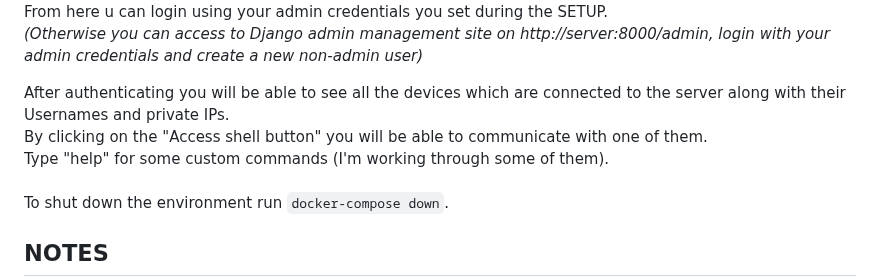
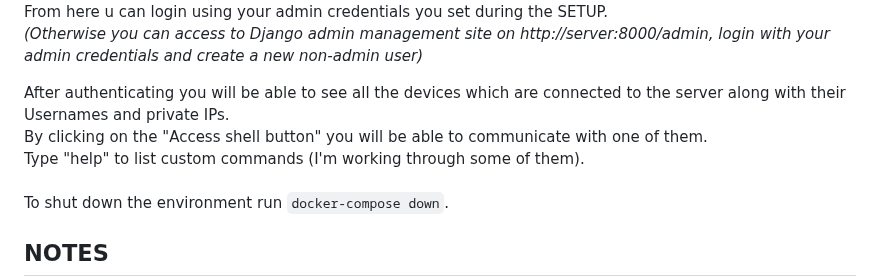
Before and after one commit to AdriIT/C2-Server-Framework, a Markdown page: README.md, the part around the change. Rendered like a GitHub page.

```diff
--- a/README.md
+++ b/README.md
@@ -28,7 +28,7 @@ _(Otherwise you can access to Django admin management site on http://server:8000
 
 After authenticating you will be able to see all the devices which are connected to the server along with their Usernames and private IPs. <br>
 By clicking on the "Access shell button" you will be able to communicate with one of them. <br>
-Type "help" for some custom commands (I'm working through some of them). <br><br>
+Type "help" to list custom commands (I'm working through some of them). <br><br>
 To shut down the environment run `docker-compose down`.
 
 ## NOTES
```
